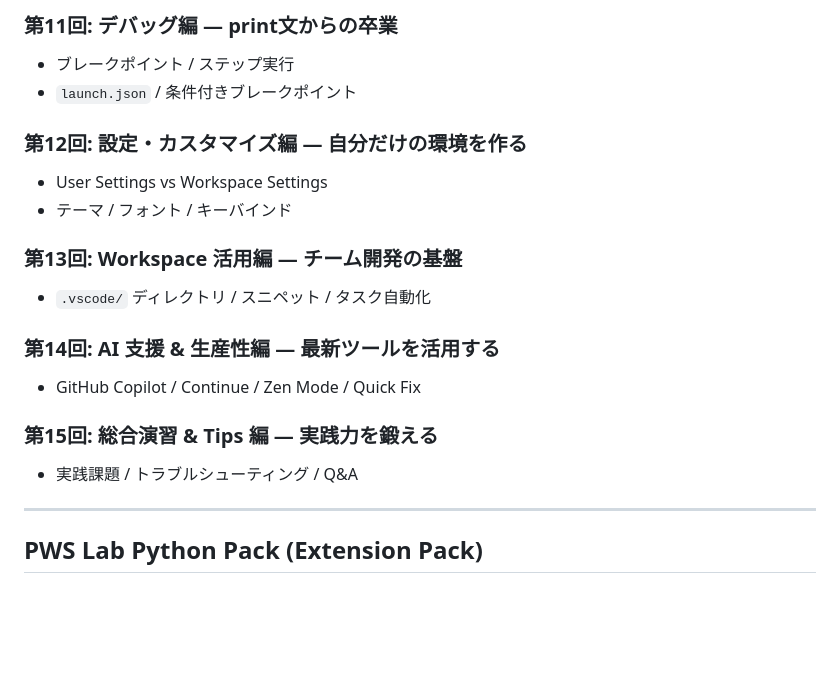
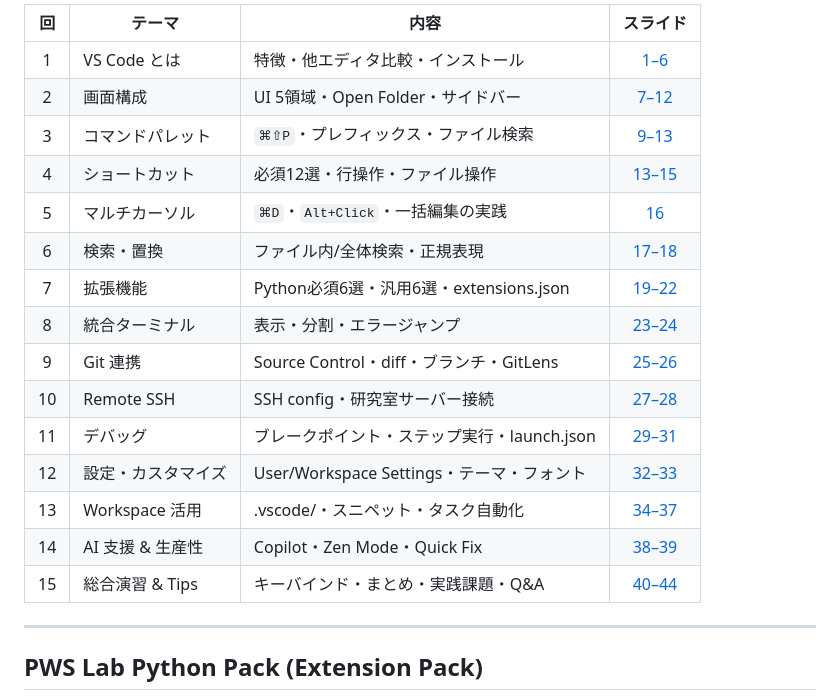
Before and after one commit to lutelute/pre-vscode, a Markdown page: README.md, the part around one of its changes. Drawn GitHub-style; blank space fills up the shorter version.

```diff
--- a/README.md
+++ b/README.md
@@ -153,19 +108,20 @@
-### 第11回: デバッグ編 — print文からの卒業
-- ブレークポイント / ステップ実行
-- `launch.json` / 条件付きブレークポイント
-
-### 第12回: 設定・カスタマイズ編 — 自分だけの環境を作る
-- User Settings vs Workspace Settings
-- テーマ / フォント / キーバインド
-
-### 第13回: Workspace 活用編 — チーム開発の基盤
-- `.vscode/` ディレクトリ / スニペット / タスク自動化
-
-### 第14回: AI 支援 & 生産性編 — 最新ツールを活用する
-- GitHub Copilot / Continue / Zen Mode / Quick Fix
-
-### 第15回: 総合演習 & Tips 編 — 実践力を鍛える
-- 実践課題 / トラブルシューティング / Q&A
+| 回 | テーマ | 内容 | スライド |
+|:--:|--------|------|:--------:|
+| 1 | VS Code とは | 特徴・他エディタ比較・インストール | [1–6](#slide-1) |
+| 2 | 画面構成 | UI 5領域・Open Folder・サイドバー | [7–12](#slide-7) |
+| 3 | コマンドパレット | `⌘⇧P`・プレフィックス・ファイル検索 | [9–13](#slide-9) |
+| 4 | ショートカット | 必須12選・行操作・ファイル操作 | [13–15](#slide-13) |
+| 5 | マルチカーソル | `⌘D`・`Alt+Click`・一括編集の実践 | [16](#slide-16) |
+| 6 | 検索・置換 | ファイル内/全体検索・正規表現 | [17–18](#slide-17) |
+| 7 | 拡張機能 | Python必須6選・汎用6選・extensions.json | [19–22](#slide-19) |
+| 8 | 統合ターミナル | 表示・分割・エラージャンプ | [23–24](#slide-23) |
+| 9 | Git 連携 | Source Control・diff・ブランチ・GitLens | [25–26](#slide-25) |
+| 10 | Remote SSH | SSH config・研究室サーバー接続 | [27–28](#slide-27) |
+| 11 | デバッグ | ブレークポイント・ステップ実行・launch.json | [29–31](#slide-29) |
+| 12 | 設定・カスタマイズ | User/Workspace Settings・テーマ・フォント | [32–33](#slide-32) |
+| 13 | Workspace 活用 | .vscode/・スニペット・タスク自動化 | [34–37](#slide-34) |
+| 14 | AI 支援 & 生産性 | Copilot・Zen Mode・Quick Fix | [38–39](#slide-38) |
+| 15 | 総合演習 & Tips | キーバインド・まとめ・実践課題・Q&A | [40–44](#slide-40) |
 
 ---
 
```
Also changed, not shown: other parts of README.md (+0 -45 lines).
